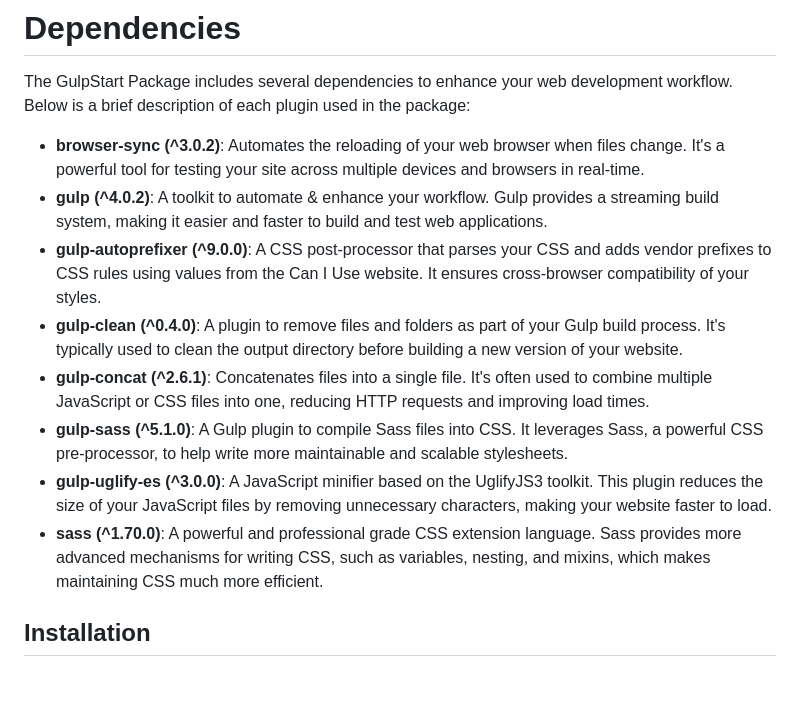
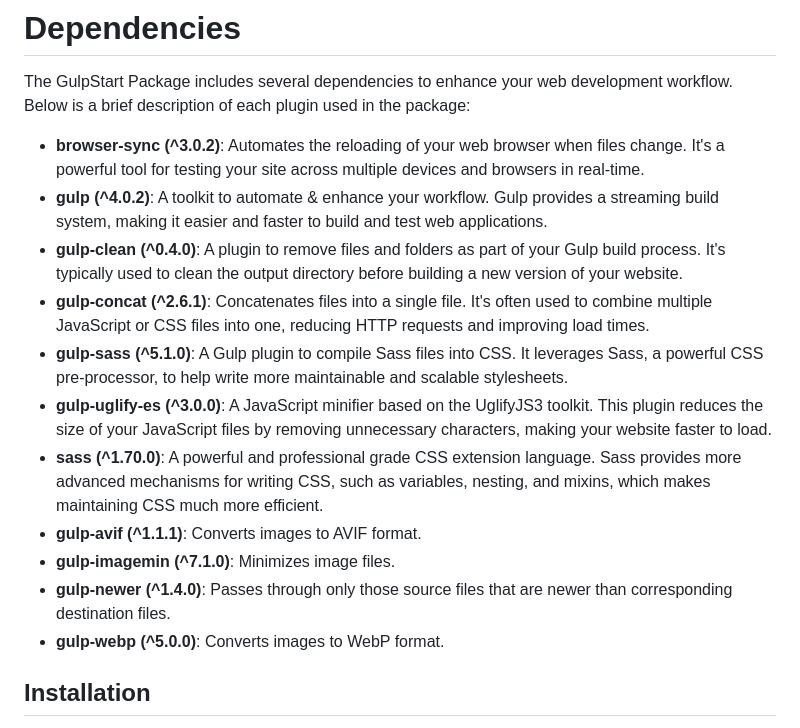
Before and after one commit to Vzhukovskaya/GulpStart.package, a Markdown page: README.md, the part around the change. GitHub-like rendering; blank space fills up the shorter version.

```diff
--- a/README.md
+++ b/README.md
@@ -18,13 +18,15 @@ The GulpStart Package includes several dependencies to enhance your web developm
 
 - **browser-sync (^3.0.2)**: Automates the reloading of your web browser when files change. It's a powerful tool for testing your site across multiple devices and browsers in real-time.
 - **gulp (^4.0.2)**: A toolkit to automate & enhance your workflow. Gulp provides a streaming build system, making it easier and faster to build and test web applications.
-- **gulp-autoprefixer (^9.0.0)**: A CSS post-processor that parses your CSS and adds vendor prefixes to CSS rules using values from the Can I Use website. It ensures cross-browser compatibility of your styles.
 - **gulp-clean (^0.4.0)**: A plugin to remove files and folders as part of your Gulp build process. It's typically used to clean the output directory before building a new version of your website.
 - **gulp-concat (^2.6.1)**: Concatenates files into a single file. It's often used to combine multiple JavaScript or CSS files into one, reducing HTTP requests and improving load times.
 - **gulp-sass (^5.1.0)**: A Gulp plugin to compile Sass files into CSS. It leverages Sass, a powerful CSS pre-processor, to help write more maintainable and scalable stylesheets.
 - **gulp-uglify-es (^3.0.0)**: A JavaScript minifier based on the UglifyJS3 toolkit. This plugin reduces the size of your JavaScript files by removing unnecessary characters, making your website faster to load.
 - **sass (^1.70.0)**: A powerful and professional grade CSS extension language. Sass provides more advanced mechanisms for writing CSS, such as variables, nesting, and mixins, which makes maintaining CSS much more efficient.
-
+- **gulp-avif (^1.1.1)**: Converts images to AVIF format.
+- **gulp-imagemin (^7.1.0)**: Minimizes image files.
+- **gulp-newer (^1.4.0)**: Passes through only those source files that are newer than corresponding destination files.
+- **gulp-webp (^5.0.0)**: Converts images to WebP format.
 
 ## Installation
 To start using the GulpStart Package, clone the repository and install the required dependencies, if you accidentally deleted the `node_modules` folder, you can easily restore it by also running:
```
